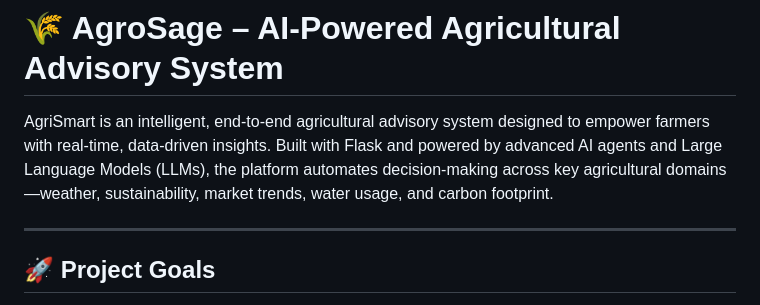
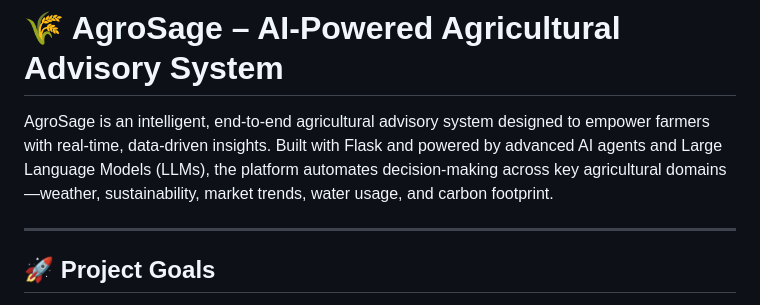
Before and after one commit to DON2604/AgroSage, a Markdown page: README.md, the part around the change. Rendered like a GitHub page.

```diff
--- a/README.md
+++ b/README.md
@@ -1,6 +1,6 @@
 # 🌾 AgroSage – AI-Powered Agricultural Advisory System
 
-AgriSmart is an intelligent, end-to-end agricultural advisory system designed to empower farmers with real-time, data-driven insights. Built with Flask and powered by advanced AI agents and Large Language Models (LLMs), the platform automates decision-making across key agricultural domains—weather, sustainability, market trends, water usage, and carbon footprint.
+AgroSage is an intelligent, end-to-end agricultural advisory system designed to empower farmers with real-time, data-driven insights. Built with Flask and powered by advanced AI agents and Large Language Models (LLMs), the platform automates decision-making across key agricultural domains—weather, sustainability, market trends, water usage, and carbon footprint.
 
 ---
 
```
